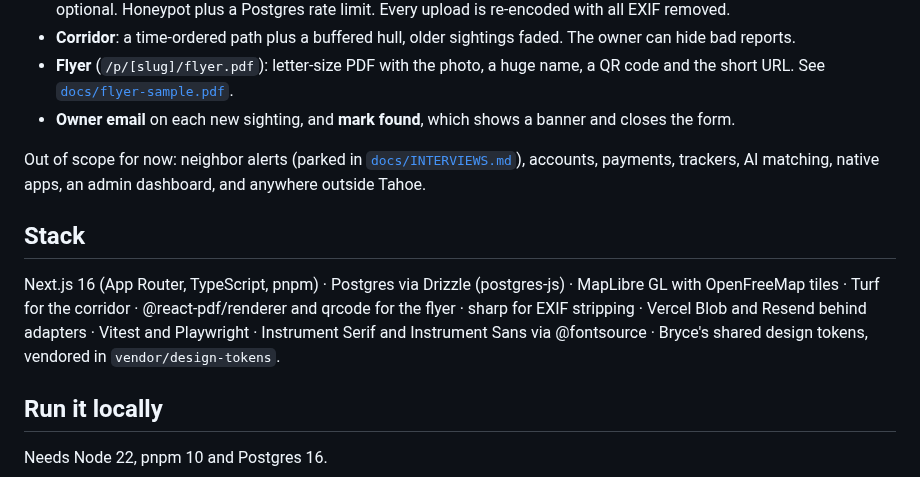
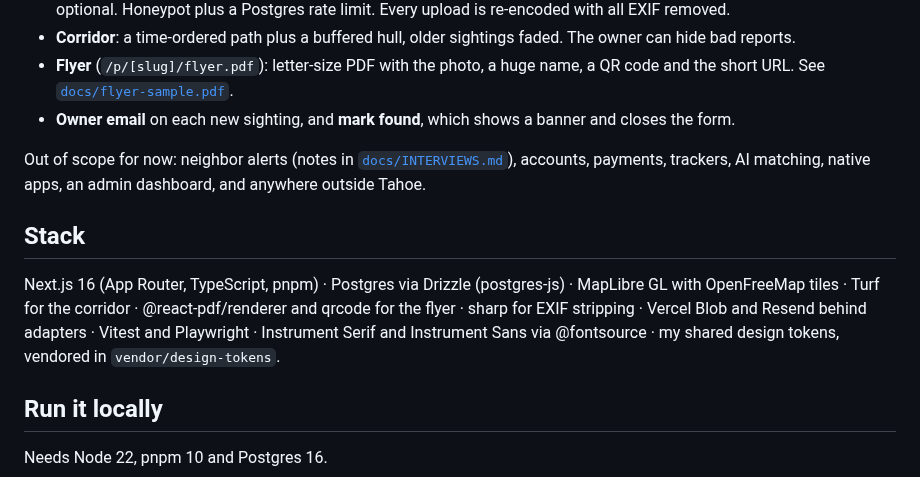
Before and after one commit to brambach/comehome, a Markdown page: README.md, the part around one of its changes. GitHub-like rendering.

```diff
--- a/README.md
+++ b/README.md
@@ -13,11 +39,11 @@ When a pet goes missing around Lake Tahoe, starting with Incline Village and the
 - **Flyer** (`/p/[slug]/flyer.pdf`): letter-size PDF with the photo, a huge name, a QR code and the short URL. See [`docs/flyer-sample.pdf`](docs/flyer-sample.pdf).
 - **Owner email** on each new sighting, and **mark found**, which shows a banner and closes the form.
 
-Out of scope for now: neighbor alerts (parked in [`docs/INTERVIEWS.md`](docs/INTERVIEWS.md)), accounts, payments, trackers, AI matching, native apps, an admin dashboard, and anywhere outside Tahoe.
+Out of scope for now: neighbor alerts (notes in [`docs/INTERVIEWS.md`](docs/INTERVIEWS.md)), accounts, payments, trackers, AI matching, native apps, an admin dashboard, and anywhere outside Tahoe.
 
 ## Stack
 
-Next.js 16 (App Router, TypeScript, pnpm) · Postgres via Drizzle (postgres-js) · MapLibre GL with OpenFreeMap tiles · Turf for the corridor · @react-pdf/renderer and qrcode for the flyer · sharp for EXIF stripping · Vercel Blob and Resend behind adapters · Vitest and Playwright · Instrument Serif and Instrument Sans via @fontsource · Bryce's shared design tokens, vendored in `vendor/design-tokens`.
+Next.js 16 (App Router, TypeScript, pnpm) · Postgres via Drizzle (postgres-js) · MapLibre GL with OpenFreeMap tiles · Turf for the corridor · @react-pdf/renderer and qrcode for the flyer · sharp for EXIF stripping · Vercel Blob and Resend behind adapters · Vitest and Playwright · Instrument Serif and Instrument Sans via @fontsource · my shared design tokens, vendored in `vendor/design-tokens`.
 
 ## Run it locally
 
```
Also changed, not shown: other parts of README.md (+28 -2 lines), docs/readme/hero.jpg (added), docs/readme/trail.jpg (added), 1 other file.
